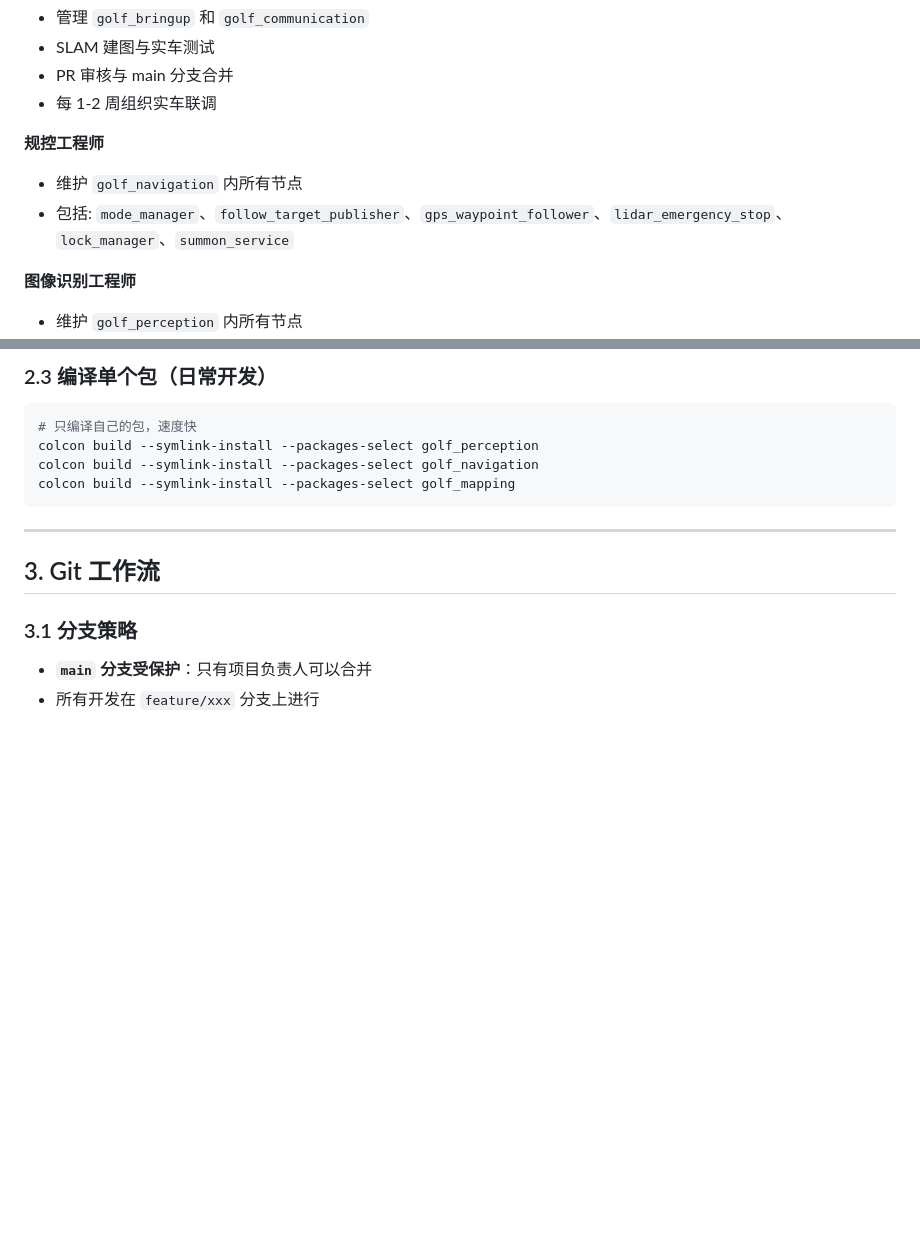
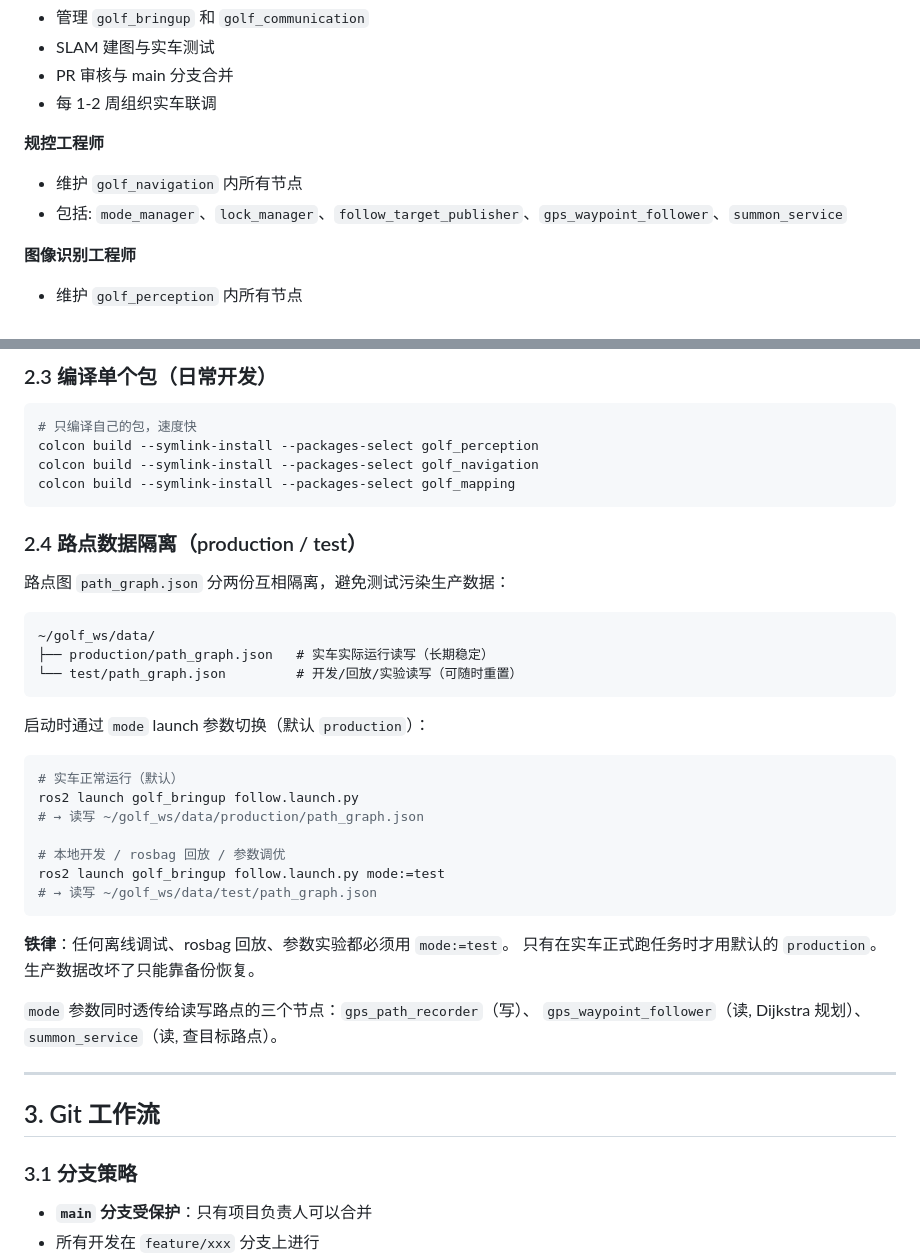
Before and after one commit to yzh317179958/smart-golf-cart, a Markdown page: docs/DEV_GUIDE.md, 2 parts joined by grey strips. Rendered like a GitHub page; blank space fills up the shorter version.

Commit message:
docs(dev-guide): sync with code — remove lidar_emergency_stop, add mode parameter
- 分工表移除已废弃的 lidar_emergency_stop (commit ec1fbdc 删除)
- 新增 §2.4 路点数据隔离 (production/test)
  说明 mode launch 参数用法 + 生产数据保护铁律
- 同步三个透传 data_file 的节点清单

````diff
--- a/docs/DEV_GUIDE.md
+++ b/docs/DEV_GUIDE.md
@@ -39,7 +39,7 @@
 
 **规控工程师**
 - 维护 `golf_navigation` 内所有节点
-- 包括: `mode_manager`、`follow_target_publisher`、`gps_waypoint_follower`、`lidar_emergency_stop`、`lock_manager`、`summon_service`
+- 包括: `mode_manager`、`lock_manager`、`follow_target_publisher`、`gps_waypoint_follower`、`summon_service`
 
 **图像识别工程师**
 - 维护 `golf_perception` 内所有节点
@@ -126,6 +126,34 @@ colcon build --symlink-install --packages-select golf_perception
 colcon build --symlink-install --packages-select golf_navigation
 colcon build --symlink-install --packages-select golf_mapping
 ```
+
+### 2.4 路点数据隔离（production / test）
+
+路点图 `path_graph.json` 分两份互相隔离，避免测试污染生产数据：
+
+```
+~/golf_ws/data/
+├── production/path_graph.json   # 实车实际运行读写（长期稳定）
+└── test/path_graph.json         # 开发/回放/实验读写（可随时重置）
+```
+
+启动时通过 `mode` launch 参数切换（默认 `production`）：
+
+```bash
+# 实车正常运行（默认）
+ros2 launch golf_bringup follow.launch.py
+# → 读写 ~/golf_ws/data/production/path_graph.json
+
+# 本地开发 / rosbag 回放 / 参数调优
+ros2 launch golf_bringup follow.launch.py mode:=test
+# → 读写 ~/golf_ws/data/test/path_graph.json
+```
+
+**铁律**：任何离线调试、rosbag 回放、参数实验都必须用 `mode:=test`。
+只有在实车正式跑任务时才用默认的 `production`。生产数据改坏了只能靠备份恢复。
+
+`mode` 参数同时透传给读写路点的三个节点：`gps_path_recorder`（写）、
+`gps_waypoint_follower`（读, Dijkstra 规划）、`summon_service`（读, 查目标路点）。
 
 ---
 
````
